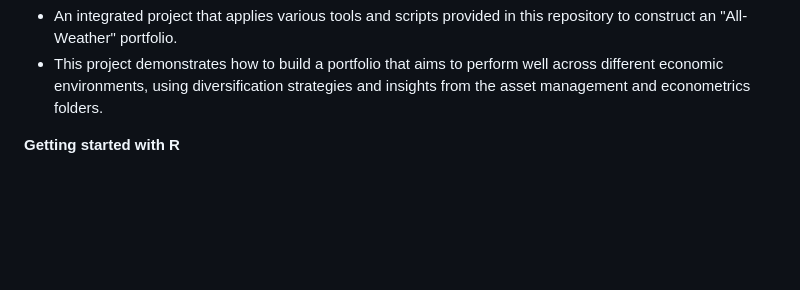
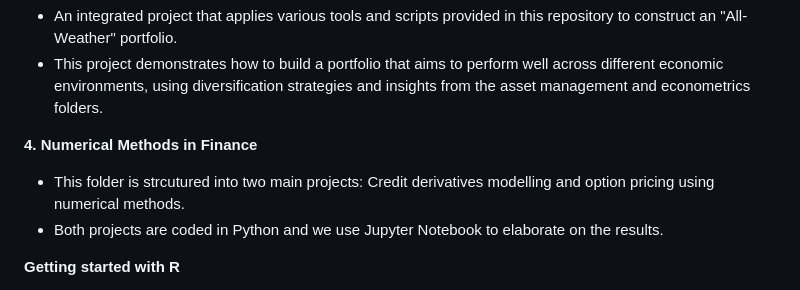
Before and after one commit to Gimkhana/Empirical_Analysis_FM, a Markdown page: README.md, the part around the change. GitHub-like rendering; blank space fills up the shorter version.

Commit message:
Update_README.md

```diff
--- a/README.md
+++ b/README.md
@@ -27,6 +27,11 @@ This folder focuses on econometric analysis, featuring:
 
 - An integrated project that applies various tools and scripts provided in this repository to construct an "All-Weather" portfolio.
 - This project demonstrates how to build a portfolio that aims to perform well across different economic environments, using diversification strategies and insights from the asset management and econometrics folders.
+
+**4. Numerical Methods in Finance**
+
+- This folder is strcutured into two main projects: Credit derivatives modelling and option pricing using numerical methods.
+- Both projects are coded in Python and we use Jupyter Notebook to elaborate on the results.
 
 **Getting started with R**
 
```
